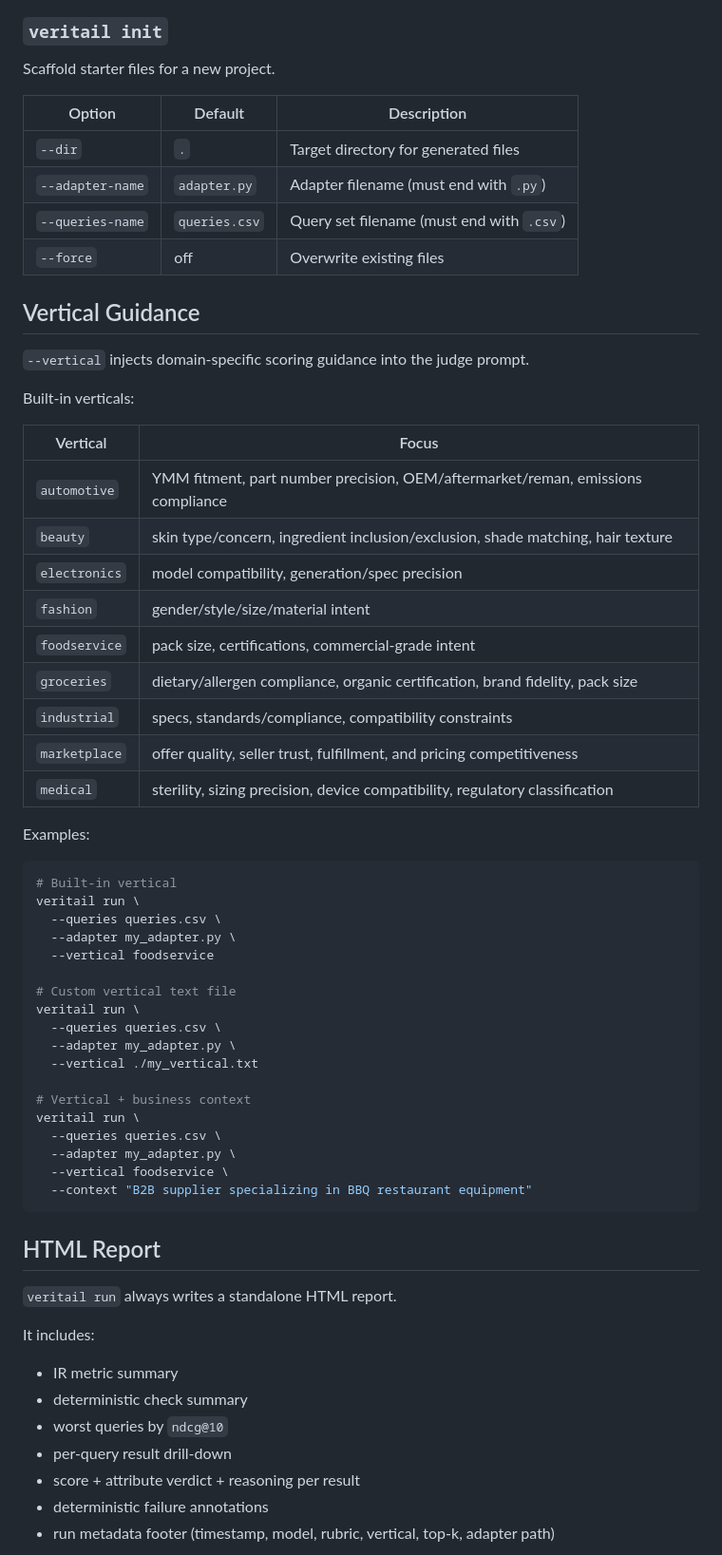
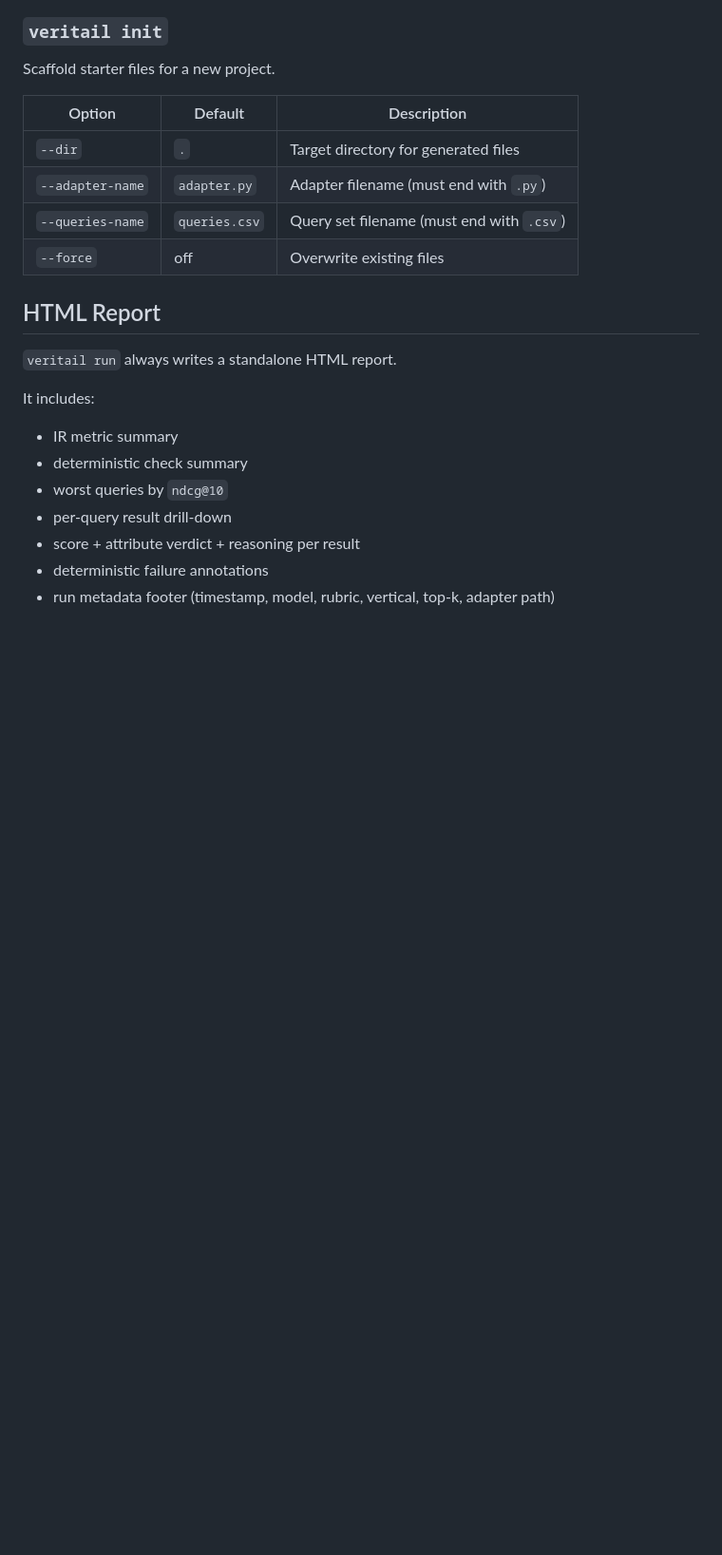
Before and after one commit to asarnaout/veritail, a Markdown page: README.md, the part around one of its changes. Shown at 95% size. Rendered like a GitHub page; blank space fills up the shorter version.

Commit message:
Expand vertical guidance with descriptions and examples, move after Quick Start
Co-Authored-By: Claude Opus 4.6 <noreply@anthropic.com>

````diff
--- a/README.md
+++ b/README.md
@@ -193,47 +234,6 @@ Scaffold starter files for a new project.
 | `--adapter-name` | `adapter.py` | Adapter filename (must end with `.py`) |
 | `--queries-name` | `queries.csv` | Query set filename (must end with `.csv`) |
 | `--force` | off | Overwrite existing files |
-
-## Vertical Guidance
-
-`--vertical` injects domain-specific scoring guidance into the judge prompt.
-
-Built-in verticals:
-
-| Vertical | Focus |
-|---|---|
-| `automotive` | YMM fitment, part number precision, OEM/aftermarket/reman, emissions compliance |
-| `beauty` | skin type/concern, ingredient inclusion/exclusion, shade matching, hair texture |
-| `electronics` | model compatibility, generation/spec precision |
-| `fashion` | gender/style/size/material intent |
-| `foodservice` | pack size, certifications, commercial-grade intent |
-| `groceries` | dietary/allergen compliance, organic certification, brand fidelity, pack size |
-| `industrial` | specs, standards/compliance, compatibility constraints |
-| `marketplace` | offer quality, seller trust, fulfillment, and pricing competitiveness |
-| `medical` | sterility, sizing precision, device compatibility, regulatory classification |
-
-Examples:
-
-```bash
-# Built-in vertical
-veritail run \
-  --queries queries.csv \
-  --adapter my_adapter.py \
-  --vertical foodservice
-
-# Custom vertical text file
-veritail run \
-  --queries queries.csv \
-  --adapter my_adapter.py \
-  --vertical ./my_vertical.txt
-
-# Vertical + business context
-veritail run \
-  --queries queries.csv \
-  --adapter my_adapter.py \
-  --vertical foodservice \
-  --context "B2B supplier specializing in BBQ restaurant equipment"
-```
 
 ## HTML Report
 
````
Also changed, not shown: other parts of README.md (+43 -2 lines).
